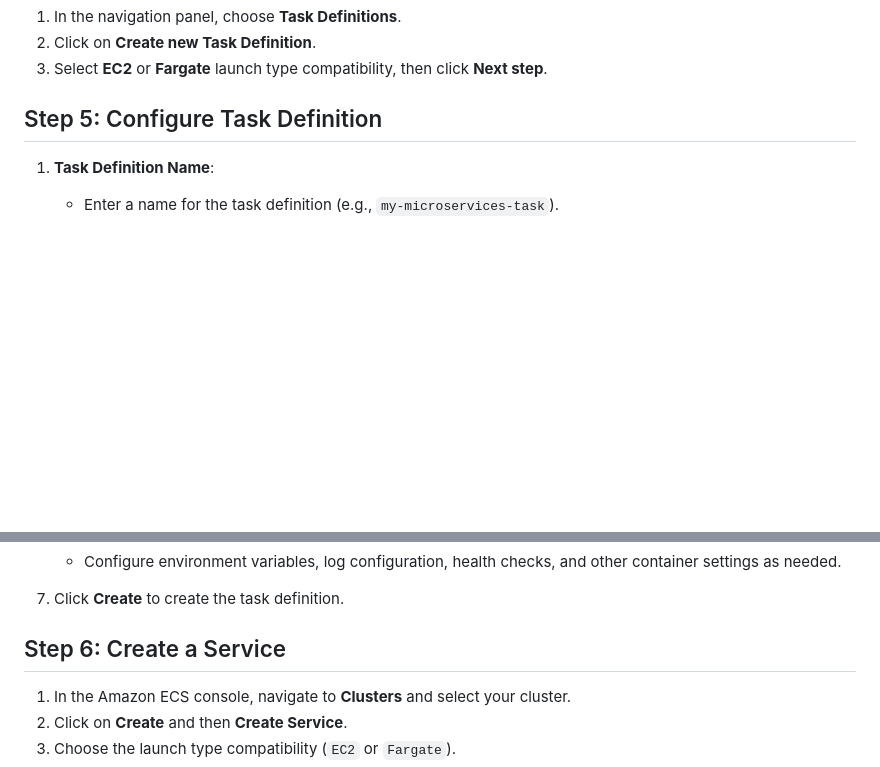
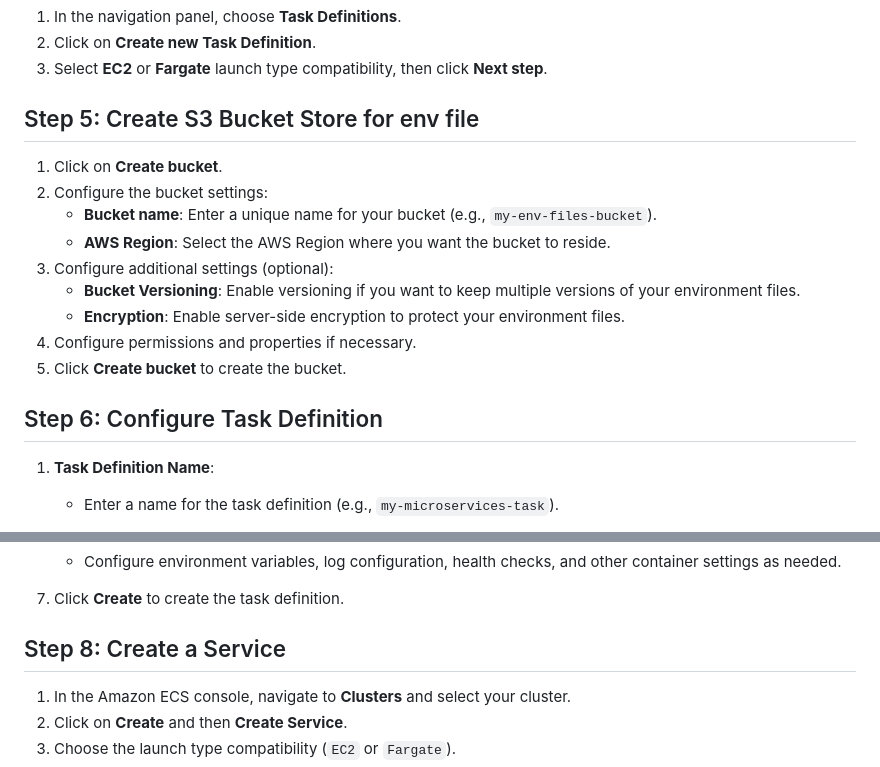
Before and after one commit to Thanhlam43k4/Migrate_application_to_cloud, a Markdown page: Architecture3_ECS/Step2_CreateTaskDefinition&ECR.md, 2 parts joined by grey strips. GitHub-like rendering; blank space fills up the shorter version.

```diff
--- a/Architecture3_ECS/Step2_CreateTaskDefinition&ECR.md
+++ b/Architecture3_ECS/Step2_CreateTaskDefinition&ECR.md
@@ -64,7 +64,22 @@
 2. Click on **Create new Task Definition**.
 3. Select **EC2** or **Fargate** launch type compatibility, then click **Next step**.
 
-## Step 5: Configure Task Definition
+## Step 5: Create S3 Bucket Store for env file
+
+1. Click on **Create bucket**.
+2. Configure the bucket settings:
+   - **Bucket name**: Enter a unique name for your bucket (e.g., `my-env-files-bucket`).
+   - **AWS Region**: Select the AWS Region where you want the bucket to reside.
+3. Configure additional settings (optional):
+   - **Bucket Versioning**: Enable versioning if you want to keep multiple versions of your environment files.
+   - **Encryption**: Enable server-side encryption to protect your environment files.
+4. Configure permissions and properties if necessary.
+5. Click **Create bucket** to create the bucket.
+
+
+
+
+## Step 6: Configure Task Definition
 
 1. **Task Definition Name**:
    - Enter a name for the task definition (e.g., `my-microservices-task`).
@@ -112,7 +127,7 @@
 
 7. Click **Create** to create the task definition.
 
-## Step 6: Create a Service
+## Step 8: Create a Service
 
 1. In the Amazon ECS console, navigate to **Clusters** and select your cluster.
 2. Click on **Create** and then **Create Service**.
```
